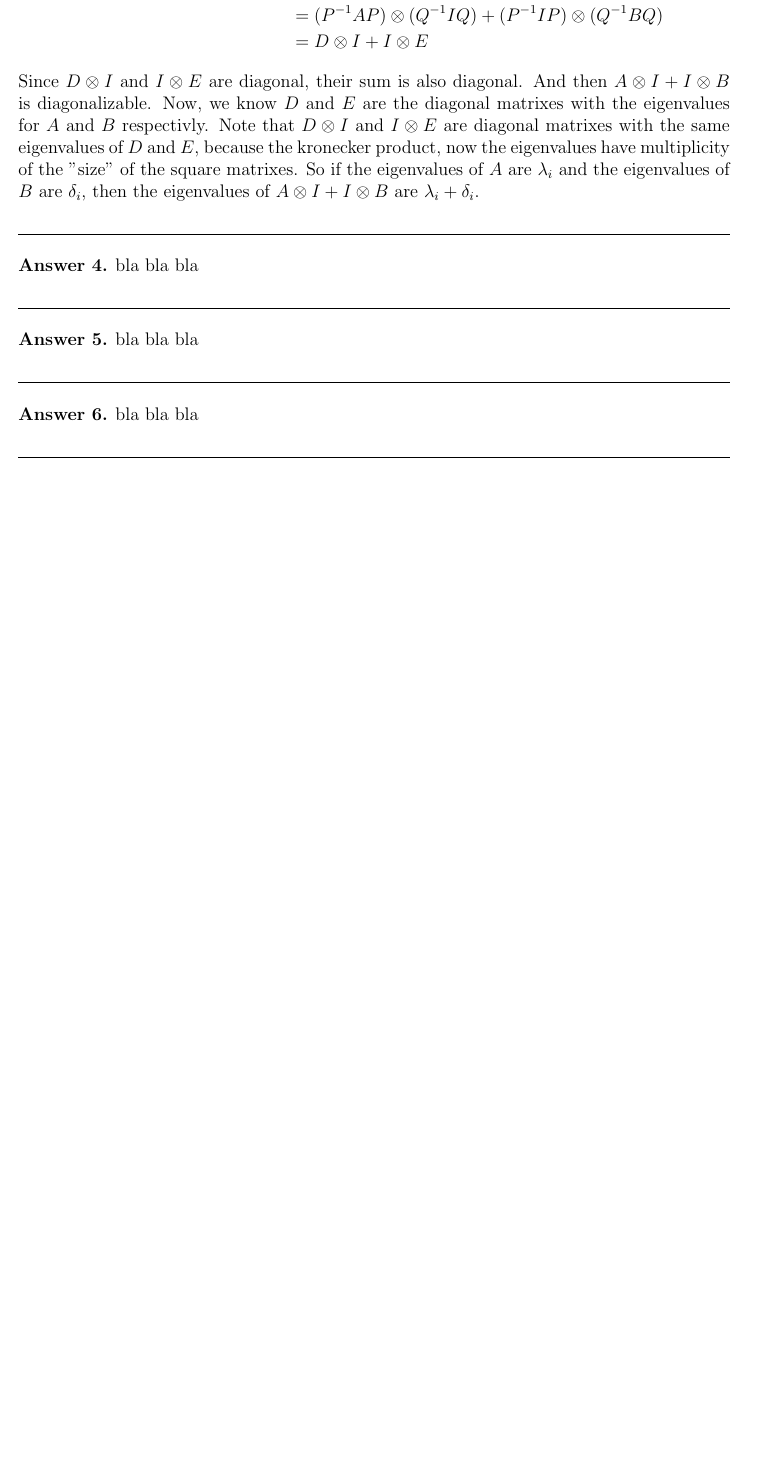
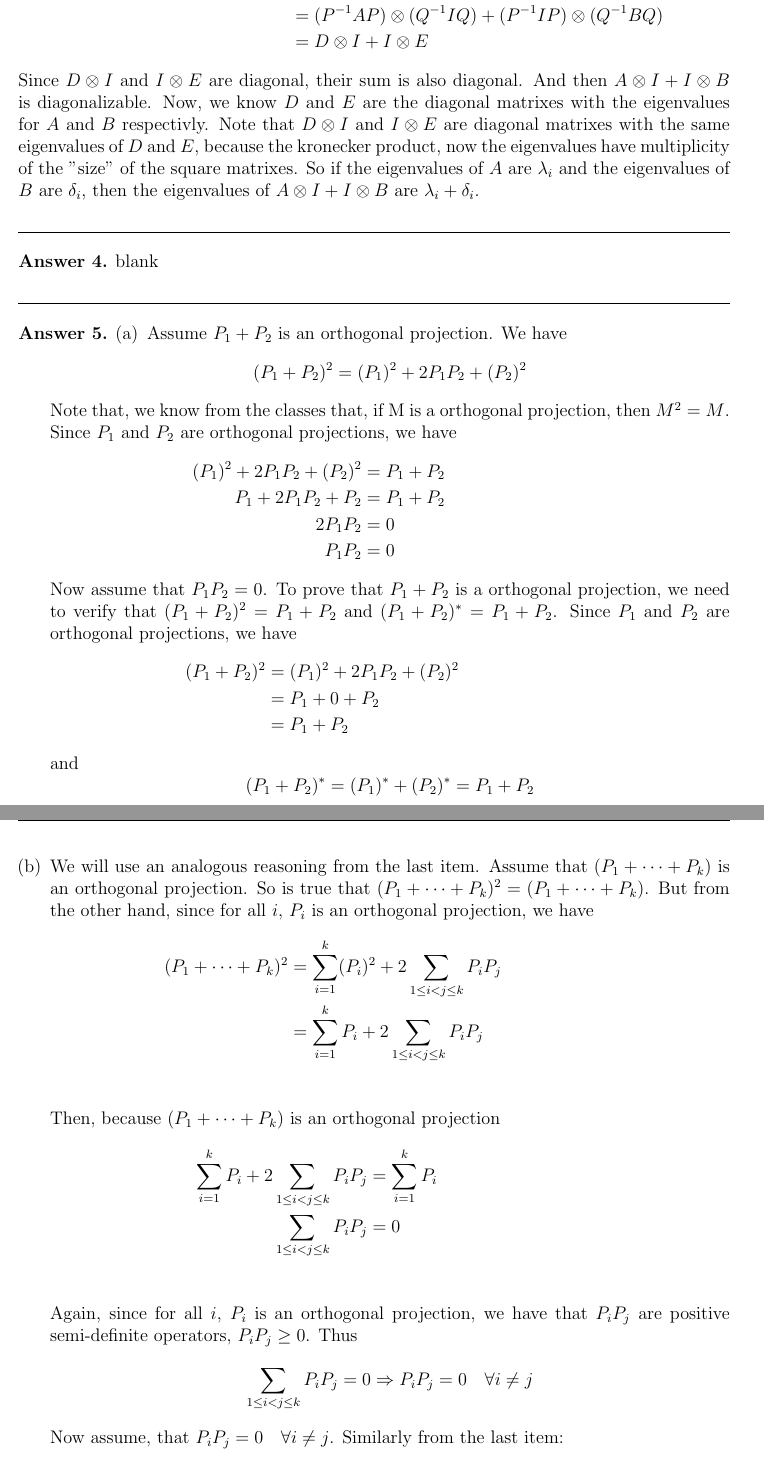
Before and after one commit to Ykosfeld/CompQuant, a LaTeX problem sheet (assignment01/cq1.tex): part of page 2 of 2 before the commit and two parts of pages 2 and 3 of 3 after it, the two joined at a grey line, cut so that both start at the same text, the shorter picture padded with empty space. Compiled offline with pdfLaTeX.

Commit message:
question 5

```diff
--- a/assignment01/cq1.tex
+++ b/assignment01/cq1.tex
@@ -103,4 +101,52 @@
 \noindent \hrulefill
 
 \begin{ans}
- bla bla bla
+	blank
+\end{ans}
+
+\noindent \hrulefill
+
+\begin{ans}
+	\begin{enumerate}[(a)]
+		\item Assume $P_1 + P_2$ is an orthogonal projection. We have
+			\[ (P_1 + P_2)^2 = (P_1)^2 + 2P_1P_2 + (P_2)^2 \]
+			Note that, we know from the classes that, if M is a orthogonal projection, then $M^2 = M$.
+			Since $P_1$ and $P_2$ are orthogonal projections, we have
+			\begin{align*}
+				(P_1)^2 + 2P_1P_2 + (P_2)^2 &= P_1 + P_2&\\
+				P_1 + 2P_1P_2 + P_2 &= P_1 + P_2&\\
+				2P_1P_2 &= 0&\\
+				P_1P_2 &= 0
+			\end{align*}
+			Now assume that $P_1P_2 = 0$. To prove that $P_1 + P_2$ is a orthogonal projection,
+			we need to verify that $(P_1 + P_2)^2 = P_1 + P_2$ and $(P_1 + P_2)^{*}=P_1 + P_2$.
+			Since $P_1$ and $P_2$ are orthogonal projections, we have
+			\begin{align*}
+				(P_1 + P_2)^2 &= (P_1)^2 + 2P_1P_2 + (P_2)^2&\\
+				&= P_1 + 0 + P_2&\\
+				&= P_1 + P_2
+			\end{align*}
+			and
+			\[ (P_1 + P_2)^{*} = (P_1)^{*} + (P_2)^{*} = P_1 + P_2\]
+		\item We will use an analogous reasoning from the last item.
+			Assume that $(P_1 + \dots + P_k)$ is an orthogonal projection. So is true that
+			$(P_1 + \dots + P_k)^2 = (P_1 + \dots + P_k)$.
+			But from the other hand, since for all $i$, $P_i$ is an orthogonal projection, we have
+			\begin{align*}
+				(P_1 + \cdots + P_k)^2 &= \sum_{i=1}^{k} (P_i)^2 + 2\sum_{1 \leq i < j \leq k}P_iP_j&\\
+				&= \sum_{i=1}^{k} P_i  + 2\sum_{1 \leq i < j \leq k}P_iP_j&\\
+			\end{align*}
+			Then, because $(P_1 + \dots + P_k)$ is an orthogonal projection
+			\begin{align*}
+				\sum_{i=1}^{k} P_i  + 2\sum_{1 \leq i < j \leq k}P_iP_j &= \sum_{i=1}^{k} P_i&\\
+				\sum_{1 \leq i < j \leq k}P_iP_j &= 0&\\
+			\end{align*}
+			Again, since for all $i$, $P_i$ is an orthogonal projection, we have that $P_iP_j$
+			are positive semi-definite operators, $P_iP_j \geq 0$. Thus
+			\[ \sum_{1 \leq i < j \leq k}P_iP_j = 0 \Rightarrow P_iP_j = 0 \quad \forall i \neq j \]
+			Now assume, that $ P_iP_j = 0 \quad \forall i \neq j$. Similarly from the last item:
+			\begin{align*}
+				(P_1 + \cdots + P_k)^2 &= \sum_{i=1}^{k} (P_i)^2 + 2\sum_{1 \leq i < j \leq k}P_iP_j&\\
+				&= \sum_{i=1}^{k} P_i  + 0&\\
+				&= (P_1 + \cdots + P_k)&\\
+			\end{align*}
@@ -112,19 +164,4 @@
  bla bla bla
 \end{ans}
 
-\noindent \hrulefill
-
-\begin{ans}
- bla bla bla
-\end{ans}
-
-\noindent \hrulefill
-
-\begin{ans}
- bla bla bla
-\end{ans}
-
-
-
-
 \end{document}
```
Also changed, not shown: assignment01/cq1.pdf, assignment01/cq1.tex (14 more changed lines).
